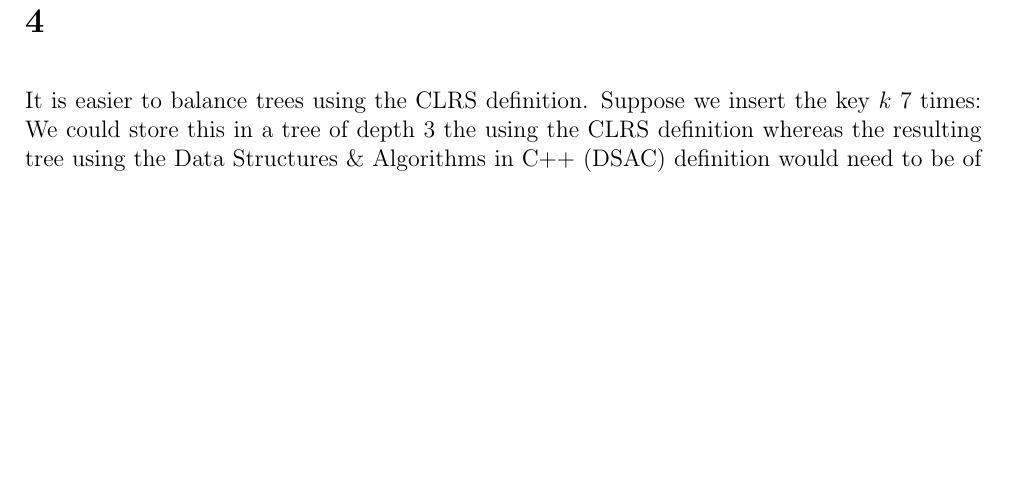
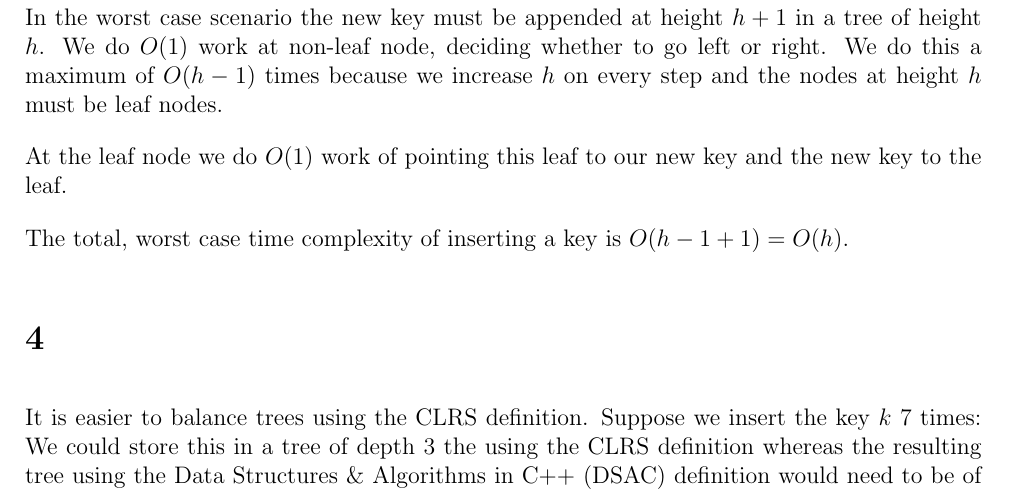
Before and after one commit to deKronkelers/NWI-IBC027_assignment7, a LaTeX problem sheet (answers/assignment7_s4549775_s4329872.tex): part of page 3 of 3, cut at the place of the change, the shorter picture padded with empty space. Compiled offline with pdfLaTeX.

Commit message:
Add answer to question 3.

```diff
--- a/answers/assignment7_s4549775_s4329872.tex
+++ b/answers/assignment7_s4549775_s4329872.tex
@@ -113,6 +113,12 @@ After removing $5$ is looks like this:
 \end{enumerate}
 
 \section{} %3
+In the worst case scenario the new key must be appended at height $h+1$ in a tree of height $h$. We do $O(1)$ work at non-leaf node, deciding whether to go left or right. We do this a maximum of $O(h - 1)$ times because we increase $h$ on every step and the nodes at height $h$ must be leaf nodes.
+
+At the leaf node we do $O(1)$ work of pointing this leaf to our new key and the new key to the leaf.
+
+The total, worst case time complexity of inserting a key is $O(h - 1 + 1) = O(h)$.
+
 \section{} %4
 It is easier to balance trees using the CLRS definition. Suppose we insert the key $k$ 7 times: We could store this in a tree of depth $3$ the using the CLRS definition whereas the resulting tree using the Data Structures \& Algorithms in C++ (DSAC) definition would need to be of depth $7$.
 
```
